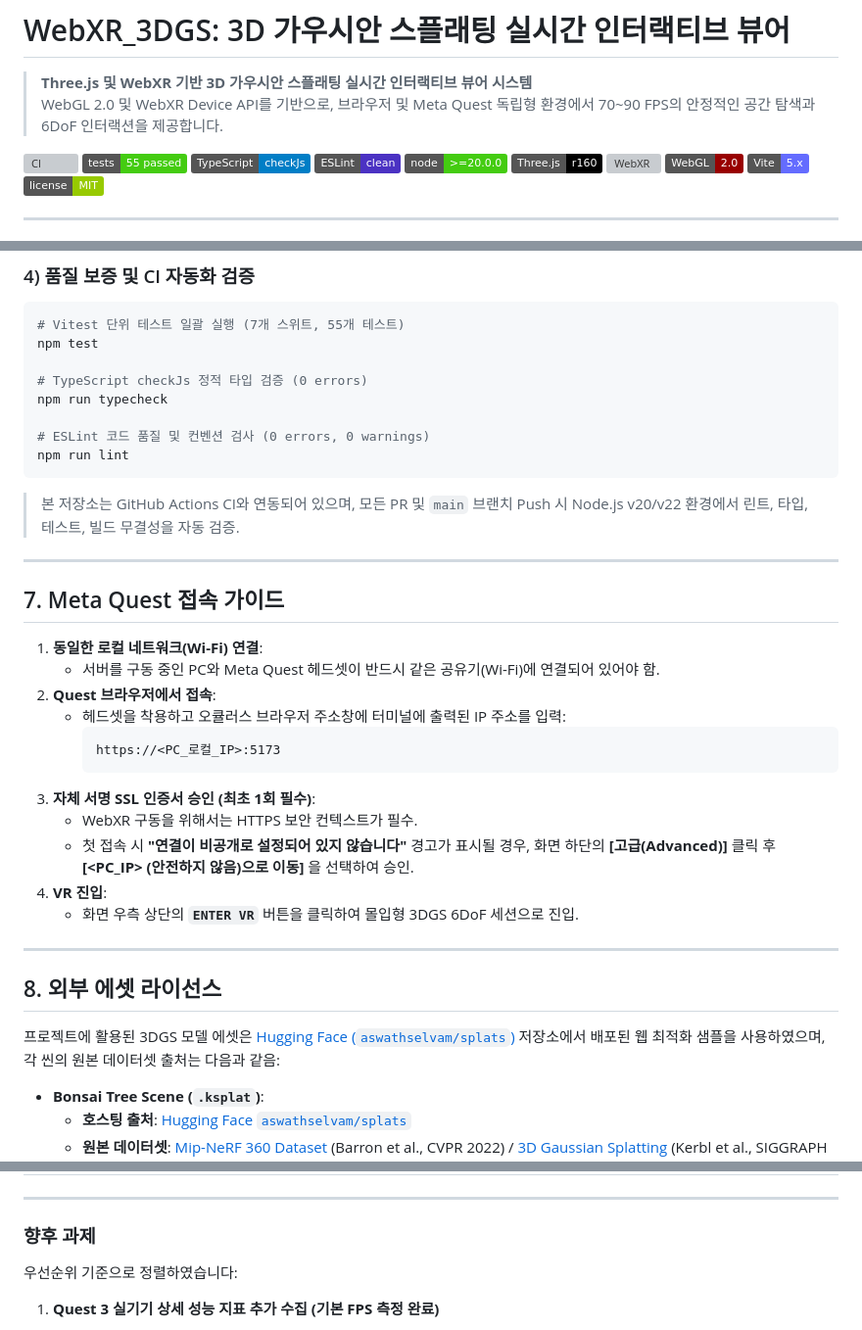
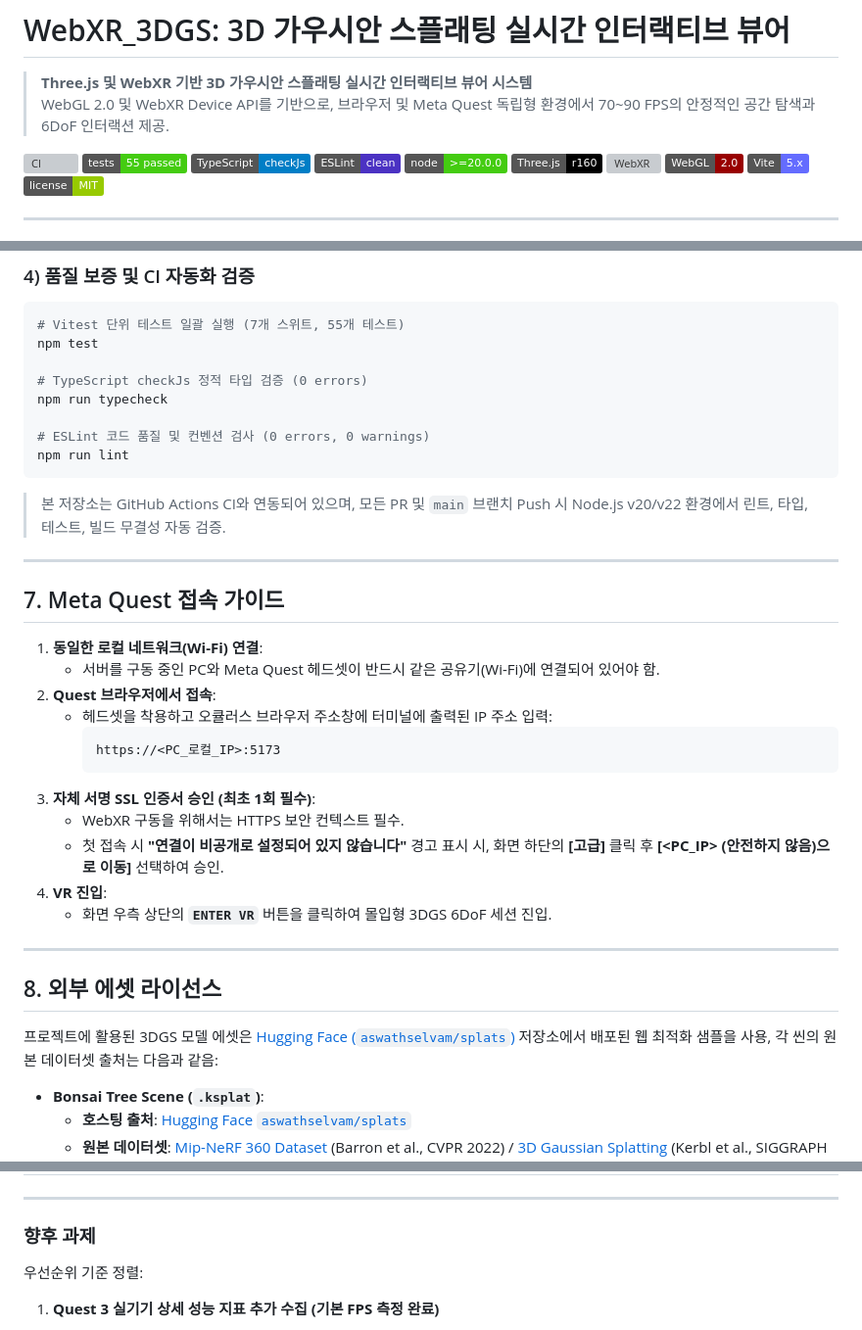
Before and after one commit to kimhohyeon0324/WebXR-3DGS-Viewer, a Markdown page: README.md, 3 parts joined by grey strips. Shown at 98% size. Drawn GitHub-style; badges without logos; grey boxes are pictures that could not be loaded.

Commit message:
style(docs): unify document tone to noun-ending style across entire README
- Convert polite verb endings (~합니다, ~습니다, ~입니다) to concise
  noun/stem endings (~함, ~제공, ~준수, ~진입) across all sections
- Fix missing table header column in Section 9 Limitations table
- Remove remaining English annotation in Section 7 ([고급(Advanced)] -> [고급])
- Ensure consistent engineering report tone across the entire repository

````diff
--- a/README.md
+++ b/README.md
@@ -1,7 +1,7 @@
 # WebXR_3DGS: 3D 가우시안 스플래팅 실시간 인터랙티브 뷰어
 
 > **Three.js 및 WebXR 기반 3D 가우시안 스플래팅 실시간 인터랙티브 뷰어 시스템**
-> WebGL 2.0 및 WebXR Device API를 기반으로, 브라우저 및 Meta Quest 독립형 환경에서 70~90 FPS의 안정적인 공간 탐색과 6DoF 인터랙션을 제공합니다.
+> WebGL 2.0 및 WebXR Device API를 기반으로, 브라우저 및 Meta Quest 독립형 환경에서 70~90 FPS의 안정적인 공간 탐색과 6DoF 인터랙션 제공.
 
 [![CI](https://github.com/kimhohyeon0324/WebXR-3DGS-Viewer/actions/workflows/ci.yml/badge.svg)](https://github.com/kimhohyeon0324/WebXR-3DGS-Viewer/actions/workflows/ci.yml)
 [![Tests](https://img.shields.io/badge/tests-55%20passed-brightgreen.svg)](https://vitest.dev/)
@@ -179,7 +179,7 @@ npm run typecheck
 # ESLint 코드 품질 및 컨벤션 검사 (0 errors, 0 warnings)
 npm run lint
 ```
-> 본 저장소는 GitHub Actions CI와 연동되어 있으며, 모든 PR 및 `main` 브랜치 Push 시 Node.js v20/v22 환경에서 린트, 타입, 테스트, 빌드 무결성을 자동 검증.
+> 본 저장소는 GitHub Actions CI와 연동되어 있으며, 모든 PR 및 `main` 브랜치 Push 시 Node.js v20/v22 환경에서 린트, 타입, 테스트, 빌드 무결성 자동 검증.
 
 ---
 
@@ -188,21 +188,21 @@ npm run lint
 1. **동일한 로컬 네트워크(Wi-Fi) 연결**:
    - 서버를 구동 중인 PC와 Meta Quest 헤드셋이 반드시 같은 공유기(Wi-Fi)에 연결되어 있어야 함.
 2. **Quest 브라우저에서 접속**:
-   - 헤드셋을 착용하고 오큘러스 브라우저 주소창에 터미널에 출력된 IP 주소를 입력:
+   - 헤드셋을 착용하고 오큘러스 브라우저 주소창에 터미널에 출력된 IP 주소 입력:
      ```
      https://<PC_로컬_IP>:5173
      ```
 3. **자체 서명 SSL 인증서 승인 (최초 1회 필수)**:
-   - WebXR 구동을 위해서는 HTTPS 보안 컨텍스트가 필수.
-   - 첫 접속 시 **"연결이 비공개로 설정되어 있지 않습니다"** 경고가 표시될 경우, 화면 하단의 **[고급(Advanced)]** 클릭 후 **[<PC_IP> (안전하지 않음)으로 이동]** 을 선택하여 승인.
+   - WebXR 구동을 위해서는 HTTPS 보안 컨텍스트 필수.
+   - 첫 접속 시 **"연결이 비공개로 설정되어 있지 않습니다"** 경고 표시 시, 화면 하단의 **[고급]** 클릭 후 **[<PC_IP> (안전하지 않음)으로 이동]** 선택하여 승인.
 4. **VR 진입**:
-   - 화면 우측 상단의 **`ENTER VR`** 버튼을 클릭하여 몰입형 3DGS 6DoF 세션으로 진입.
+   - 화면 우측 상단의 **`ENTER VR`** 버튼을 클릭하여 몰입형 3DGS 6DoF 세션 진입.
 
 ---
 
 ## 8. 외부 에셋 라이선스
 
-프로젝트에 활용된 3DGS 모델 에셋은 [Hugging Face (`aswathselvam/splats`)](https://huggingface.co/aswathselvam/splats) 저장소에서 배포된 웹 최적화 샘플을 사용하였으며, 각 씬의 원본 데이터셋 출처는 다음과 같음:
+프로젝트에 활용된 3DGS 모델 에셋은 [Hugging Face (`aswathselvam/splats`)](https://huggingface.co/aswathselvam/splats) 저장소에서 배포된 웹 최적화 샘플을 사용, 각 씬의 원본 데이터셋 출처는 다음과 같음:
 
 * **Bonsai Tree Scene (`.ksplat`)**:
   - **호스팅 출처**: [Hugging Face `aswathselvam/splats`](https://huggingface.co/aswathselvam/splats/blob/main/bonsai_trimmed.ksplat)
@@ -234,7 +234,7 @@ npm run lint
 
 ### 향후 과제
 
-우선순위 기준으로 정렬하였습니다:
+우선순위 기준 정렬:
 
 1. **Quest 3 실기기 상세 성능 지표 추가 수집 (기본 FPS 측정 완료)**
    - 기본 FPS는 확인됨 (Bonsai 70–80, Dragon 80–90). GPU 온도, 프레임 타임 분포, CPU·GPU 사용률, 메모리 점유율 등의 상세 지표는 Meta Quest Developer Hub(MQDH) 또는 ADB를 통해 추가 수집 필요
````
Also changed, not shown: other parts of README.md (+2 -2 lines).
